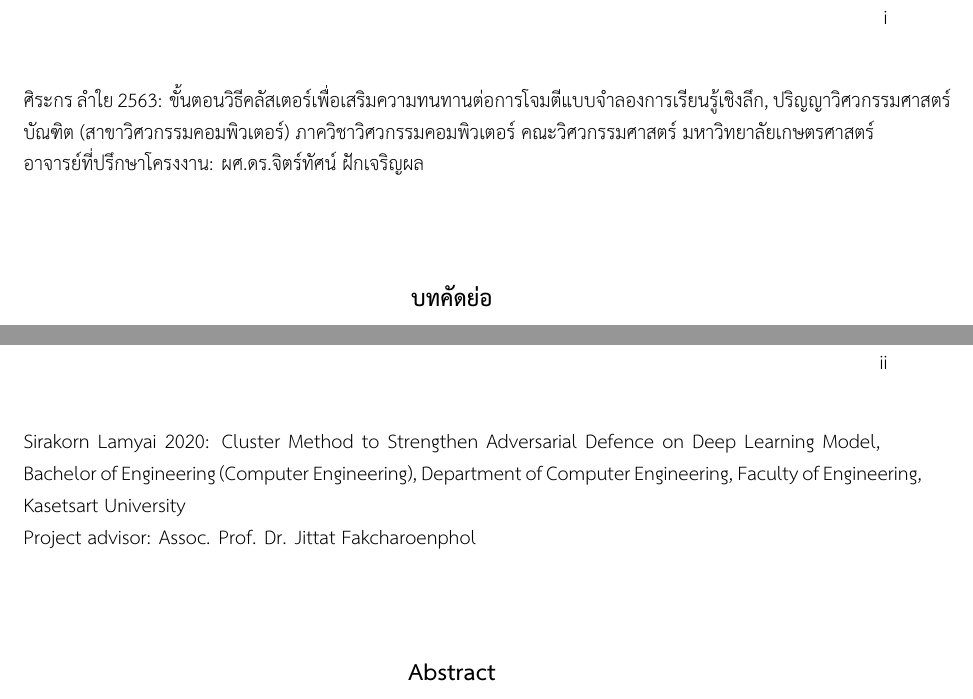
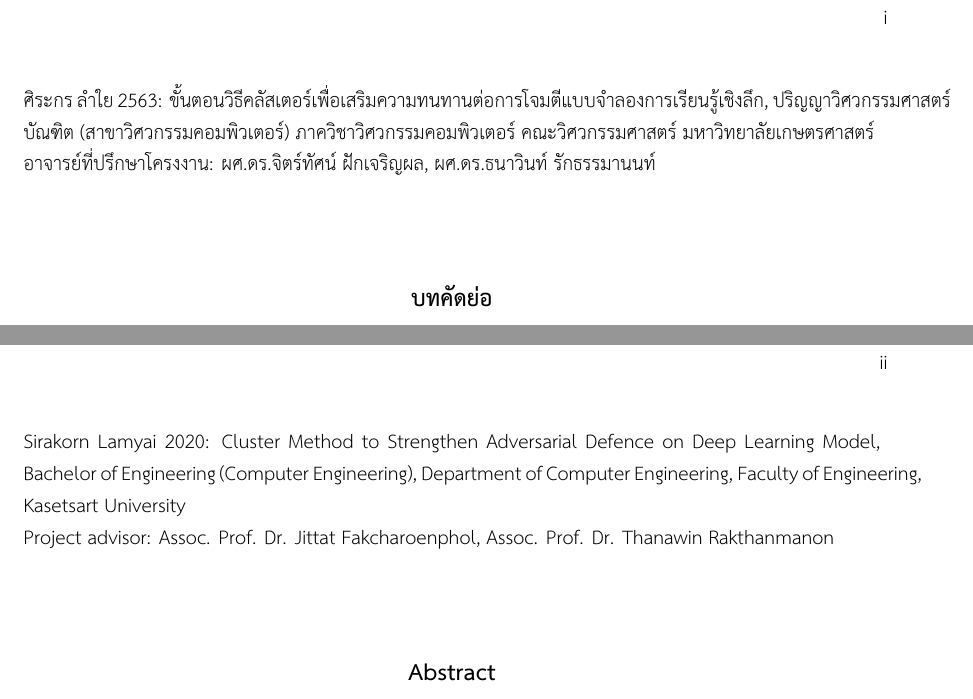
Before and after one commit to srakrnxKU/204495-report, a LaTeX thesis (project.tex, which reads chapters/prequels.tex): two parts of pages 4 and 5 of 34, joined at a grey line, cut so that both start at the same text. The pictures show the PDF file project.pdf that the author committed with the source.

Commit message:
Name correcting

```diff
--- a/chapters/prequels.tex
+++ b/chapters/prequels.tex
@@ -58,7 +58,7 @@
 \noindent
 ศิระกร ลำใย 2563: ขั้นตอนวิธีคลัสเตอร์เพื่อเสริมความทนทานต่อการโจมตีแบบจําลองการเรียนรู้เชิงลึก,
 ปริญญาวิศวกรรมศาสตร์บัณฑิต (สาขาวิศวกรรมคอมพิวเตอร์) ภาควิชาวิศวกรรมคอมพิวเตอร์ คณะวิศวกรรมศาสตร์ มหาวิทยาลัยเกษตรศาสตร์\\
-อาจารย์ที่ปรึกษาโครงงาน: ผศ.ดร.จิตร์ทัศน์ ฝักเจริญผล
+อาจารย์ที่ปรึกษาโครงงาน: ผศ.ดร.จิตร์ทัศน์ ฝักเจริญผล, ผศ.ดร.ธนาวินท์ รักธรรมานนท์
 
 \vskip 5em
 
@@ -77,7 +77,7 @@
 \noindent
 Sirakorn Lamyai 2020: Cluster Method to Strengthen Adversarial Defence on Deep Learning Model,
 Bachelor of Engineering (Computer Engineering), Department of Computer Engineering, Faculty of Engineering, Kasetsart University\\
-Project advisor: Assoc. Prof. Dr. Jittat Fakcharoenphol
+Project advisor: Assoc. Prof. Dr. Jittat Fakcharoenphol, Assoc. Prof. Dr. Thanawin Rakthanmanon
 
 \vskip 5em
 
```
Also changed, not shown: project.pdf.
